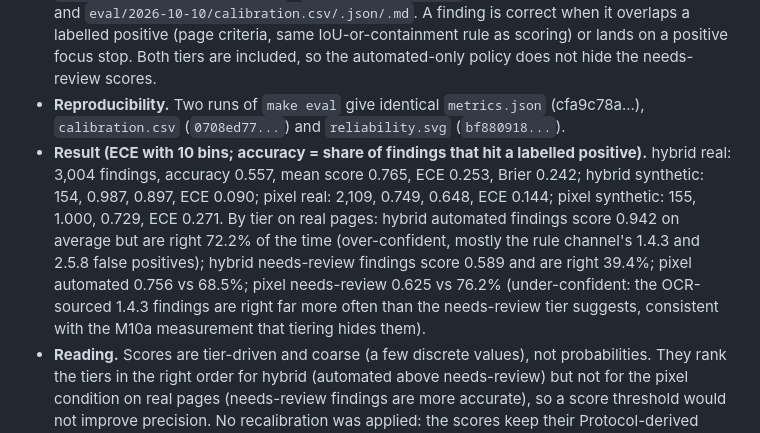
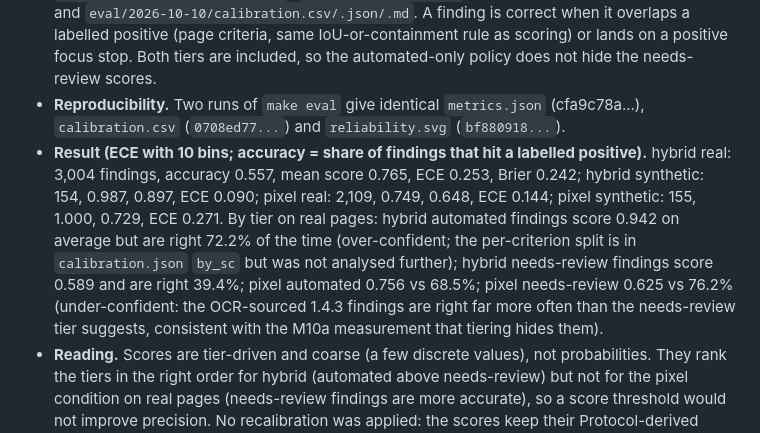
Before and after one commit to SusithD/wcag-auditor, a Markdown page: NOTES.md, the part around the change. GitHub-like rendering.

Commit message:
M11: soften an unverified attribution in the notes

```diff
--- a/NOTES.md
+++ b/NOTES.md
@@ -216,7 +216,7 @@ Scope item -> delivery:
 State before M11: M0-M8, M1b, M10a, M7a-c merged and pushed; M9 is the ethics gate (stopped, see below); M10 blocked at the training gate. The OCR half of M11 (screenshot-only text runs, `large_text` unknown) shipped in M10a (ADR-012), so M11 here is the calibration half.
 - **Delivered.** `auditor/eval/calibration.py` (per-finding correctness against ground truth, equal-width reliability bins, ECE, Brier, accuracy by criterion and tier), `auditor eval --calibration` (also in `make eval`; `metrics.json` is unchanged by the flag, tested), `scripts/calibration_figure.py` (`reliability.svg/.pdf`, vector, byte-identical across runs), and `eval/2026-10-10/calibration.csv/.json/.md`. A finding is correct when it overlaps a labelled positive (page criteria, same IoU-or-containment rule as scoring) or lands on a positive focus stop. Both tiers are included, so the automated-only policy does not hide the needs-review scores.
 - **Reproducibility.** Two runs of `make eval` give identical `metrics.json` (cfa9c78a...), `calibration.csv` (`0708ed77...`) and `reliability.svg` (`bf880918...`).
-- **Result (ECE with 10 bins; accuracy = share of findings that hit a labelled positive).** hybrid real: 3,004 findings, accuracy 0.557, mean score 0.765, ECE 0.253, Brier 0.242; hybrid synthetic: 154, 0.987, 0.897, ECE 0.090; pixel real: 2,109, 0.749, 0.648, ECE 0.144; pixel synthetic: 155, 1.000, 0.729, ECE 0.271. By tier on real pages: hybrid automated findings score 0.942 on average but are right 72.2% of the time (over-confident, mostly the rule channel's 1.4.3 and 2.5.8 false positives); hybrid needs-review findings score 0.589 and are right 39.4%; pixel automated 0.756 vs 68.5%; pixel needs-review 0.625 vs 76.2% (under-confident: the OCR-sourced 1.4.3 findings are right far more often than the needs-review tier suggests, consistent with the M10a measurement that tiering hides them).
+- **Result (ECE with 10 bins; accuracy = share of findings that hit a labelled positive).** hybrid real: 3,004 findings, accuracy 0.557, mean score 0.765, ECE 0.253, Brier 0.242; hybrid synthetic: 154, 0.987, 0.897, ECE 0.090; pixel real: 2,109, 0.749, 0.648, ECE 0.144; pixel synthetic: 155, 1.000, 0.729, ECE 0.271. By tier on real pages: hybrid automated findings score 0.942 on average but are right 72.2% of the time (over-confident; the per-criterion split is in `calibration.json` `by_sc` but was not analysed further); hybrid needs-review findings score 0.589 and are right 39.4%; pixel automated 0.756 vs 68.5%; pixel needs-review 0.625 vs 76.2% (under-confident: the OCR-sourced 1.4.3 findings are right far more often than the needs-review tier suggests, consistent with the M10a measurement that tiering hides them).
 - **Reading.** Scores are tier-driven and coarse (a few discrete values), not probabilities. They rank the tiers in the right order for hybrid (automated above needs-review) but not for the pixel condition on real pages (needs-review findings are more accurate), so a score threshold would not improve precision. No recalibration was applied: the scores keep their Protocol-derived meaning; recalibration would be a new decision (ADR-027 records why it was not done).
 - Not done: calibration of the rule-only condition (axe findings carry a fixed score of 1.0), per-criterion reliability diagrams (per-criterion counts are in `calibration.json`), and any detector scores (M10 blocked).
 - **Needs the researcher (stopped here).** M9 is gated on ethics approval: has it been granted? M10's full training run needs the training-size decision (ADR-018 options A-F). ADR-017 (default focus ring exemption for 2.4.13) and ADR-014 (automated-only versus include-needs-review for headline numbers, now relevant because the calibration shows the needs-review pixel findings on real pages are the more accurate ones) are still open.
```
